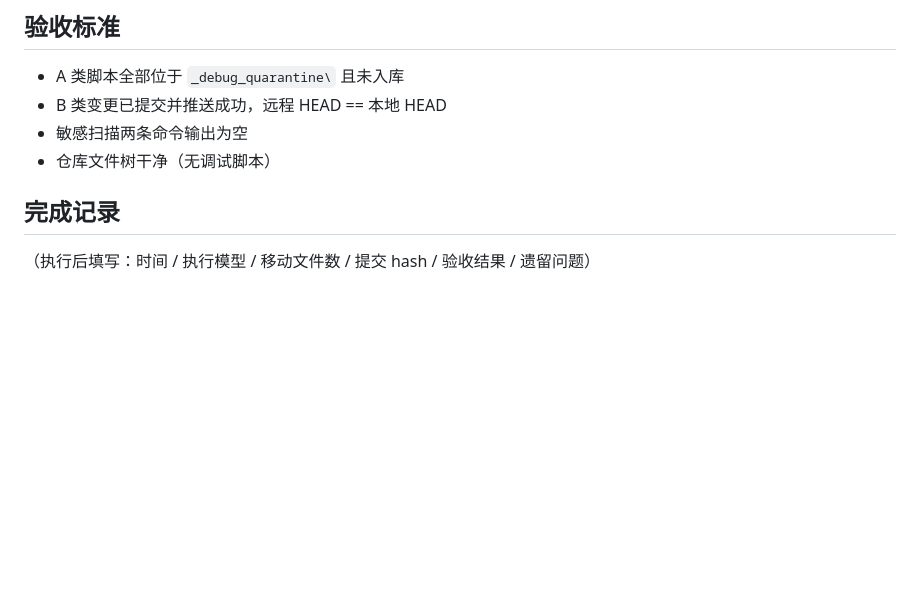
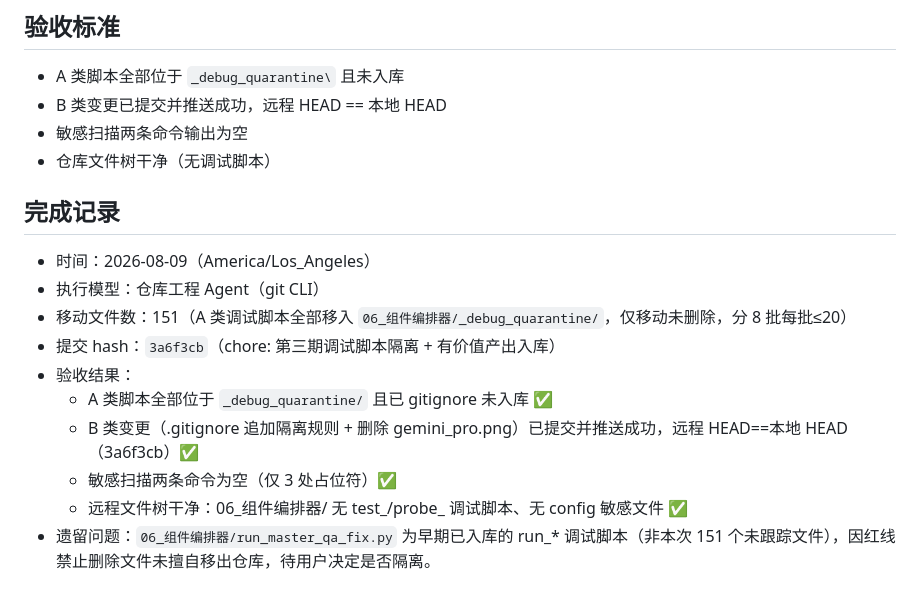
Before and after one commit to 201650545/ai-hub, a Markdown page: 04_任务卡/task_018_GitHub整理与推送.md, the part around the change. Rendered like a GitHub page; blank space fills up the shorter version.

Commit message:
docs(task_018): 完成记录 — 调试脚本隔离 + 推送验证结果

```diff
--- a/04_任务卡/task_018_GitHub整理与推送.md
+++ b/04_任务卡/task_018_GitHub整理与推送.md
@@ -59,6 +59,15 @@ git ls-remote origin   # 确认远程 HEAD 与本地一致
 - B 类变更已提交并推送成功，远程 HEAD == 本地 HEAD
 - 敏感扫描两条命令输出为空
 - 仓库文件树干净（无调试脚本）
+## 完成记录
 
-## 完成记录
-（执行后填写：时间 / 执行模型 / 移动文件数 / 提交 hash / 验收结果 / 遗留问题）
+- 时间：2026-08-09（America/Los_Angeles）
+- 执行模型：仓库工程 Agent（git CLI）
+- 移动文件数：151（A 类调试脚本全部移入 `06_组件编排器/_debug_quarantine/`，仅移动未删除，分 8 批每批≤20）
+- 提交 hash：`3a6f3cb`（chore: 第三期调试脚本隔离 + 有价值产出入库）
+- 验收结果：
+  - A 类脚本全部位于 `_debug_quarantine/` 且已 gitignore 未入库 ✅
+  - B 类变更（.gitignore 追加隔离规则 + 删除 gemini_pro.png）已提交并推送成功，远程 HEAD==本地 HEAD（3a6f3cb）✅
+  - 敏感扫描两条命令为空（仅 3 处占位符）✅
+  - 远程文件树干净：06_组件编排器/ 无 test_/probe_ 调试脚本、无 config 敏感文件 ✅
+- 遗留问题：`06_组件编排器/run_master_qa_fix.py` 为早期已入库的 run_* 调试脚本（非本次 151 个未跟踪文件），因红线禁止删除文件未擅自移出仓库，待用户决定是否隔离。
```
